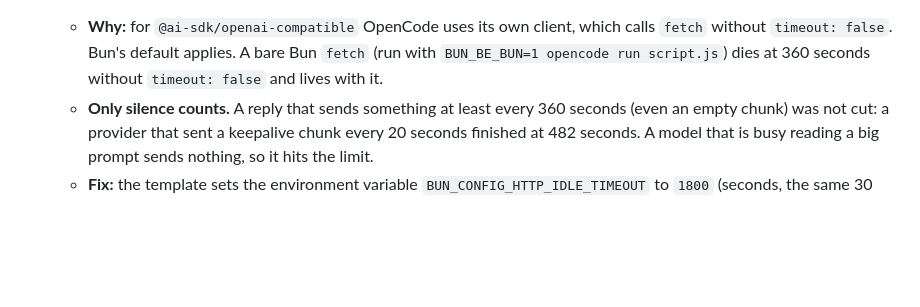
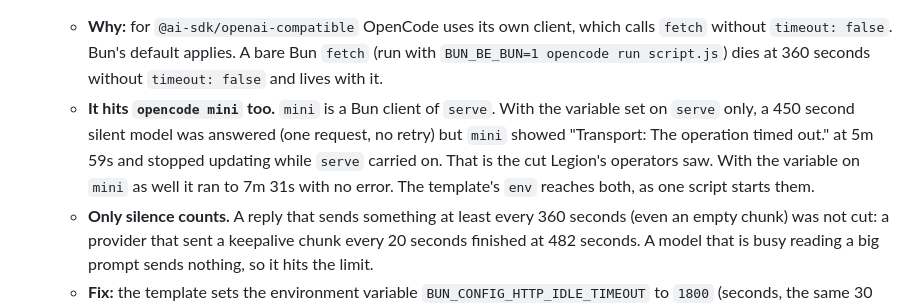
Before and after one commit to joeboylson/legion, a Markdown page: docs/research/opencode.md, the part around the change. GitHub-like rendering; blank space fills up the shorter version.

Commit message:
docs(legion): note that OpenCode's mini needs the Bun idle limit lifted too

```diff
--- a/docs/research/opencode.md
+++ b/docs/research/opencode.md
@@ -122,6 +122,13 @@ Found by running `/opt/homebrew/bin/opencode` by hand on 2026-10-14/15.
       which calls `fetch` without `timeout: false`. Bun's default applies.
       A bare Bun `fetch` (run with `BUN_BE_BUN=1 opencode run script.js`)
       dies at 360 seconds without `timeout: false` and lives with it.
+    - **It hits `opencode mini` too.** `mini` is a Bun client of `serve`.
+      With the variable set on `serve` only, a 450 second silent model was
+      answered (one request, no retry) but `mini` showed "Transport: The
+      operation timed out." at 5m 59s and stopped updating while `serve`
+      carried on. That is the cut Legion's operators saw. With the variable
+      on `mini` as well it ran to 7m 31s with no error. The template's
+      `env` reaches both, as one script starts them.
     - **Only silence counts.** A reply that sends something at least every
       360 seconds (even an empty chunk) was not cut: a provider that sent a
       keepalive chunk every 20 seconds finished at 482 seconds. A model that
```
